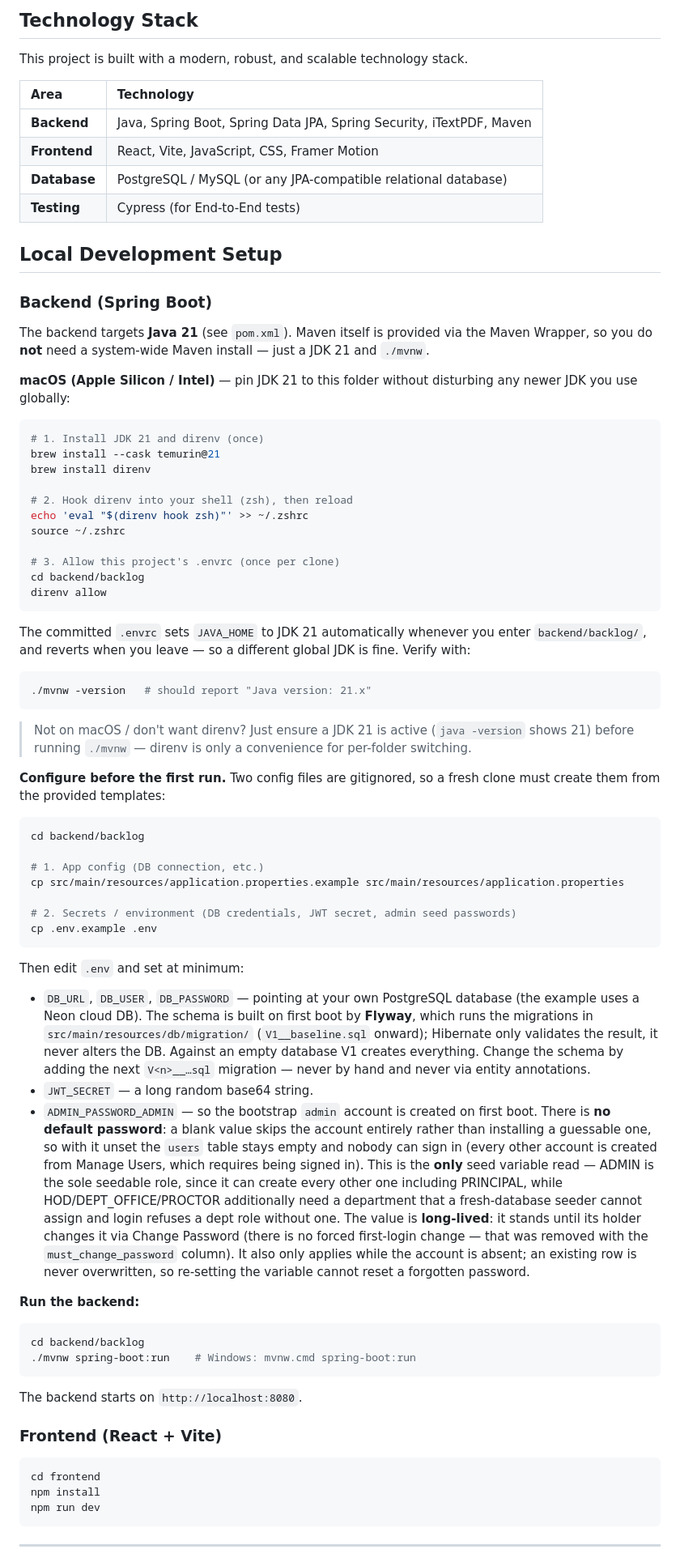
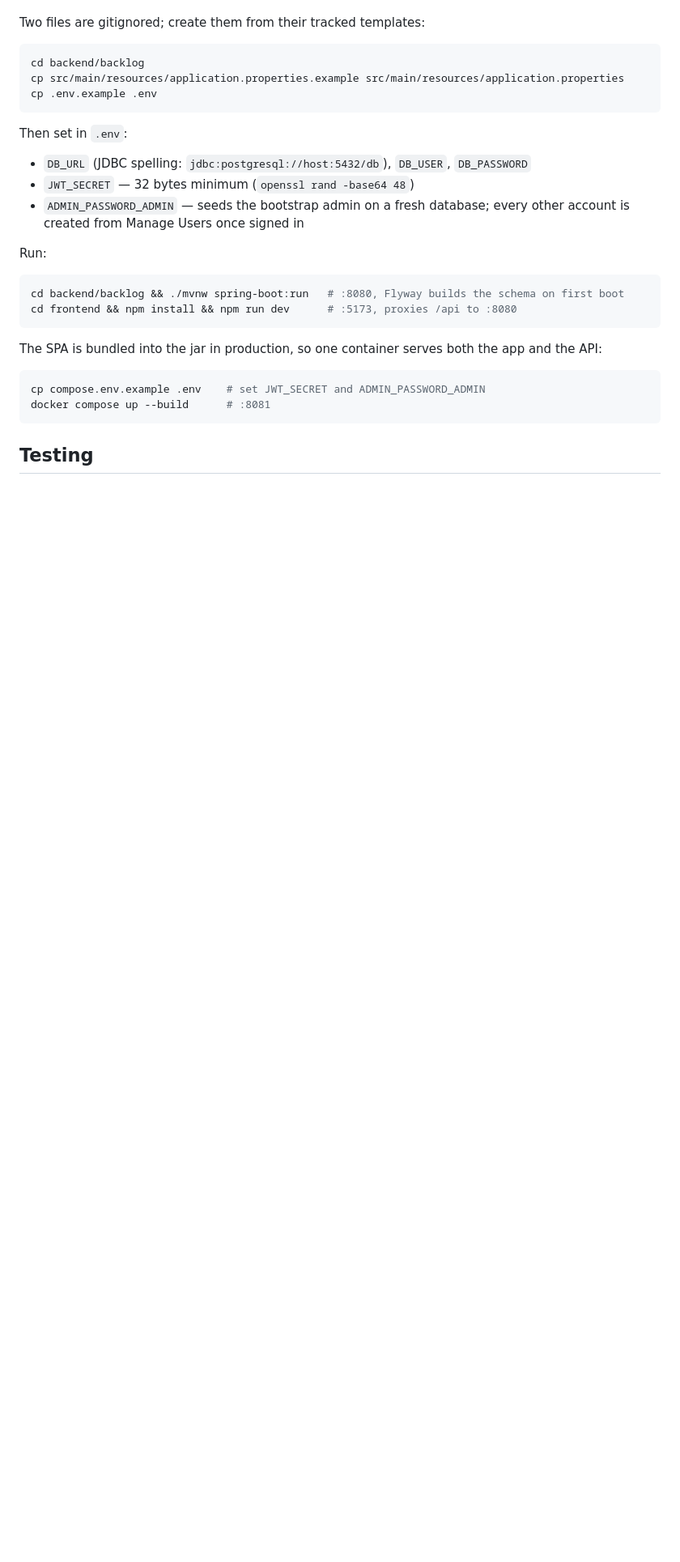
Before and after one commit to utsav-s-r/backlogPortal, a Markdown page: README.md, the part around one of its changes. Shown at 81% size. Drawn GitHub-style; blank space fills up the shorter version.

````diff
--- a/README.md
+++ b/README.md
@@ -57,78 +55,31 @@ The workflow is divided into two simple parts for the student and the administra
-## Technology Stack
-
-This project is built with a modern, robust, and scalable technology stack.
-
-| Area         | Technology                                                           |
-| :----------- | :------------------------------------------------------------------- |
-| **Backend**  | Java, Spring Boot, Spring Data JPA, Spring Security, iTextPDF, Maven |
-| **Frontend** | React, Vite, JavaScript, CSS, Framer Motion                          |
-| **Database** | PostgreSQL / MySQL (or any JPA-compatible relational database)       |
-| **Testing**  | Cypress (for End-to-End tests)                                       |
-
-## Local Development Setup
-
-### Backend (Spring Boot)
-
-The backend targets **Java 21** (see `pom.xml`). Maven itself is provided via the Maven Wrapper, so you do **not** need a system-wide Maven install — just a JDK 21 and `./mvnw`.
-
-**macOS (Apple Silicon / Intel)** — pin JDK 21 to this folder without disturbing any newer JDK you use globally:
-
-```bash
-# 1. Install JDK 21 and direnv (once)
-brew install --cask temurin@21
-brew install direnv
-
-# 2. Hook direnv into your shell (zsh), then reload
-echo 'eval "$(direnv hook zsh)"' >> ~/.zshrc
-source ~/.zshrc
-
-# 3. Allow this project's .envrc (once per clone)
-cd backend/backlog
-direnv allow
-```
-
-The committed `.envrc` sets `JAVA_HOME` to JDK 21 automatically whenever you enter `backend/backlog/`, and reverts when you leave — so a different global JDK is fine. Verify with:
-
-```bash
-./mvnw -version   # should report "Java version: 21.x"
-```
-
-> Not on macOS / don't want direnv? Just ensure a JDK 21 is active (`java -version` shows 21) before running `./mvnw` — direnv is only a convenience for per-folder switching.
-
-**Configure before the first run.** Two config files are gitignored, so a fresh clone must create them from the provided templates:
+Two files are gitignored; create them from their tracked templates:
 
 ```bash
 cd backend/backlog
-
-# 1. App config (DB connection, etc.)
 cp src/main/resources/application.properties.example src/main/resources/application.properties
-
-# 2. Secrets / environment (DB credentials, JWT secret, admin seed passwords)
 cp .env.example .env
 ```
 
-Then edit `.env` and set at minimum:
+Then set in `.env`:
 
-- `DB_URL`, `DB_USER`, `DB_PASSWORD` — pointing at your own PostgreSQL database (the example uses a Neon cloud DB). The schema is built on first boot by **Flyway**, which runs the migrations in `src/main/resources/db/migration/` (`V1__baseline.sql` onward); Hibernate only validates the result, it never alters the DB. Against an empty database V1 creates everything. Change the schema by adding the next `V<n>__…sql` migration — never by hand and never via entity annotations.
-- `JWT_SECRET` — a long random base64 string.
-- `ADMIN_PASSWORD_ADMIN` — so the bootstrap `admin` account is created on first boot. There is **no default password**: a blank value skips the account entirely rather than installing a guessable one, so with it unset the `users` table stays empty and nobody can sign in (every other account is created from Manage Users, which requires being signed in). This is the **only** seed variable read — ADMIN is the sole seedable role, since it can create every other one including PRINCIPAL, while HOD/DEPT_OFFICE/PROCTOR additionally need a department that a fresh-database seeder cannot assign and login refuses a dept role without one. The value is **long-lived**: it stands until its holder changes it via Change Password (there is no forced first-login change — that was removed with the `must_change_password` column). It also only applies while the account is absent; an existing row is never overwritten, so re-setting the variable cannot reset a forgotten password.
+- `DB_URL` (JDBC spelling: `jdbc:postgresql://host:5432/db`), `DB_USER`, `DB_PASSWORD`
+- `JWT_SECRET` — 32 bytes minimum (`openssl rand -base64 48`)
+- `ADMIN_PASSWORD_ADMIN` — seeds the bootstrap admin on a fresh database; every other account is
+  created from Manage Users once signed in
 
-**Run the backend:**
+Run:
 
 ```bash
-cd backend/backlog
-./mvnw spring-boot:run    # Windows: mvnw.cmd spring-boot:run
+cd backend/backlog && ./mvnw spring-boot:run   # :8080, Flyway builds the schema on first boot
+cd frontend && npm install && npm run dev      # :5173, proxies /api to :8080
 ```
 
-The backend starts on `http://localhost:8080`.
-
-### Frontend (React + Vite)
+The SPA is bundled into the jar in production, so one container serves both the app and the API:
 
 ```bash
-cd frontend
-npm install
-npm run dev
+cp compose.env.example .env    # set JWT_SECRET and ADMIN_PASSWORD_ADMIN
+docker compose up --build      # :8081
 ```
 
----
+## Testing
 
````
Also changed, not shown: other parts of README.md (+53 -42 lines).
